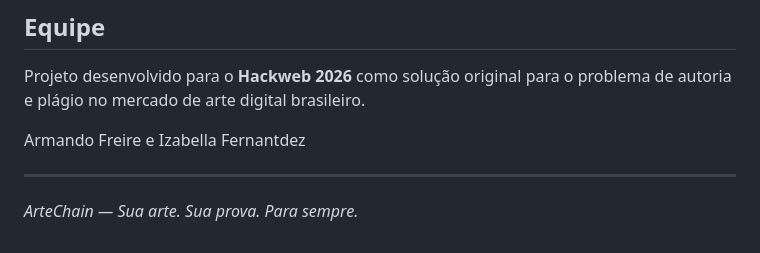
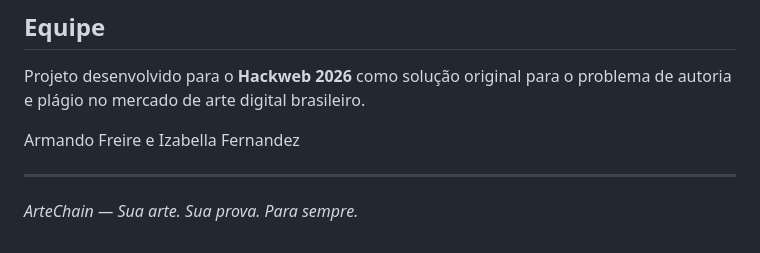
Before and after one commit to armanfm/ArteChain, a Markdown page: README.md, the part around the change. Drawn GitHub-style.

Commit message:
Fix typo in team member's name

```diff
--- a/README.md
+++ b/README.md
@@ -161,7 +161,7 @@ Quando um artista registra uma obra:
 
 Projeto desenvolvido para o **Hackweb 2026** como solução original para o problema de autoria e plágio no mercado de arte digital brasileiro.
 
-Armando Freire e Izabella Fernantdez
+Armando Freire e Izabella Fernandez
 
 ---
 
```
